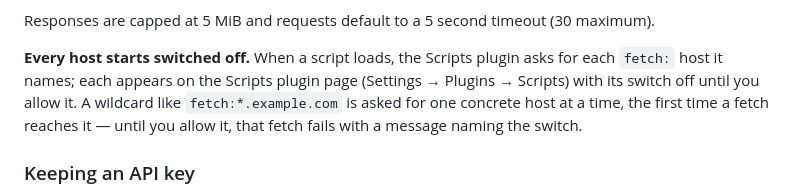
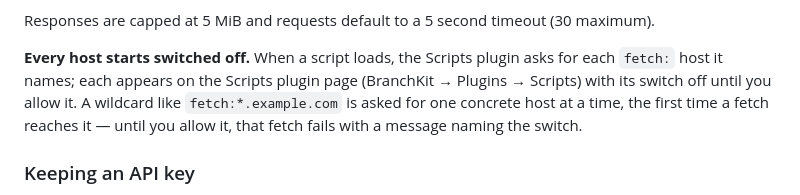
Before and after one commit to branchkit/branchkit-plugin-scripts, a Markdown page: README.md, the part around the change. Drawn GitHub-style.

Commit message:
Docs name the BranchKit window, not "Settings": a place in it is written "BranchKit → Keybinds".
Source-sha: 7d9e0545b2ed3fe2a3ebe7bf59df29d3beb9977a

```diff
--- a/README.md
+++ b/README.md
@@ -152,7 +152,7 @@ maximum).
 
 **Every host starts switched off.** When a script loads, the Scripts plugin
 asks for each `fetch:` host it names; each appears on the Scripts plugin page
-(Settings → Plugins → Scripts) with its switch off until you allow it. A
+(BranchKit → Plugins → Scripts) with its switch off until you allow it. A
 wildcard like `fetch:*.example.com` is asked for one concrete host at a time,
 the first time a fetch reaches it — until you allow it, that fetch fails with a
 message naming the switch.
```
